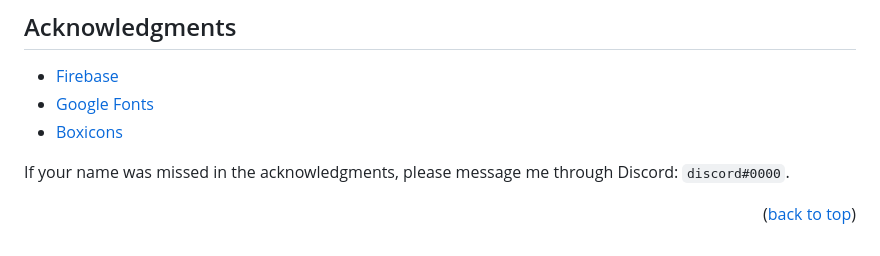
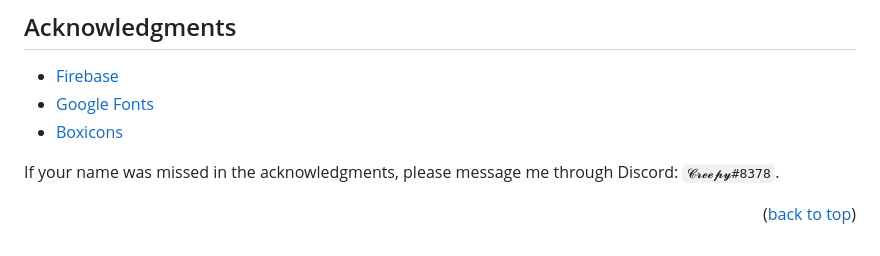
Before and after one commit to lewly123/Robotic-Camp-2024, a Markdown page: README.md, the part around the change printed below. Drawn GitHub-style.

Commit message:
README.md v1.0

```diff
--- a/README.md
+++ b/README.md
@@ -95,7 +95,7 @@ Distributed under the MIT License. See `LICENSE.txt` for more information.
 * [Google Fonts](https://fonts.google.com/)
 * [Boxicons](https://boxicons.com)
 
-If your name was missed in the acknowledgments, please message me through Discord: `discord#0000`.
+If your name was missed in the acknowledgments, please message me through Discord: `𝓒𝓻𝓮𝓮𝓹𝔂#8378`.
 
 
 <p align="right">(<a href="#readme-top">back to top</a>)</p>
```
Also changed, not shown: other parts of README.md (+4 -4 lines).
